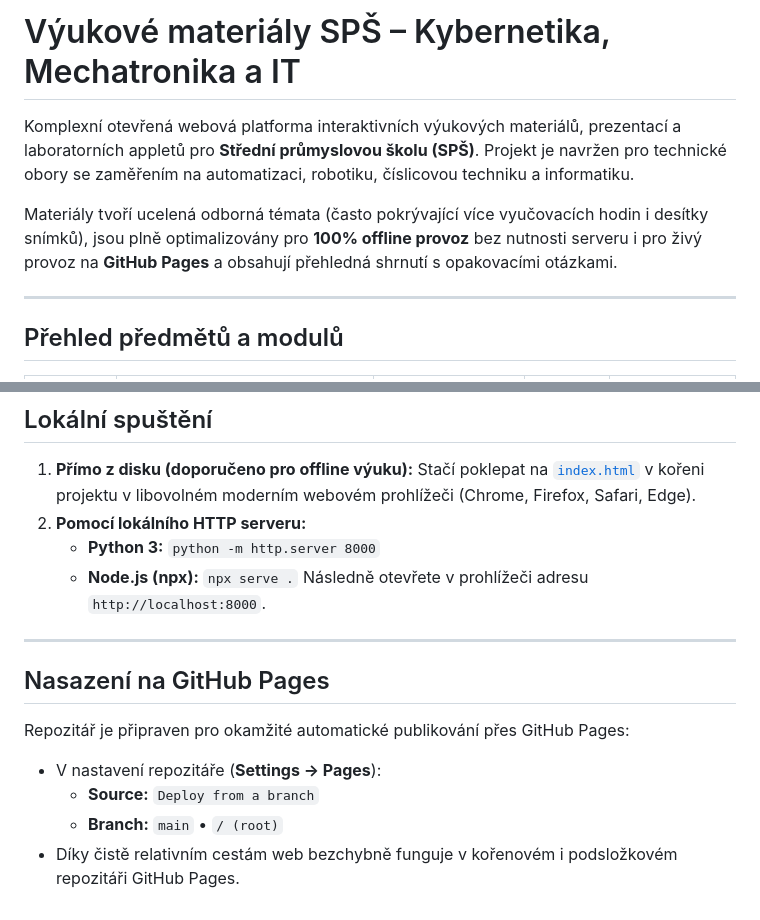
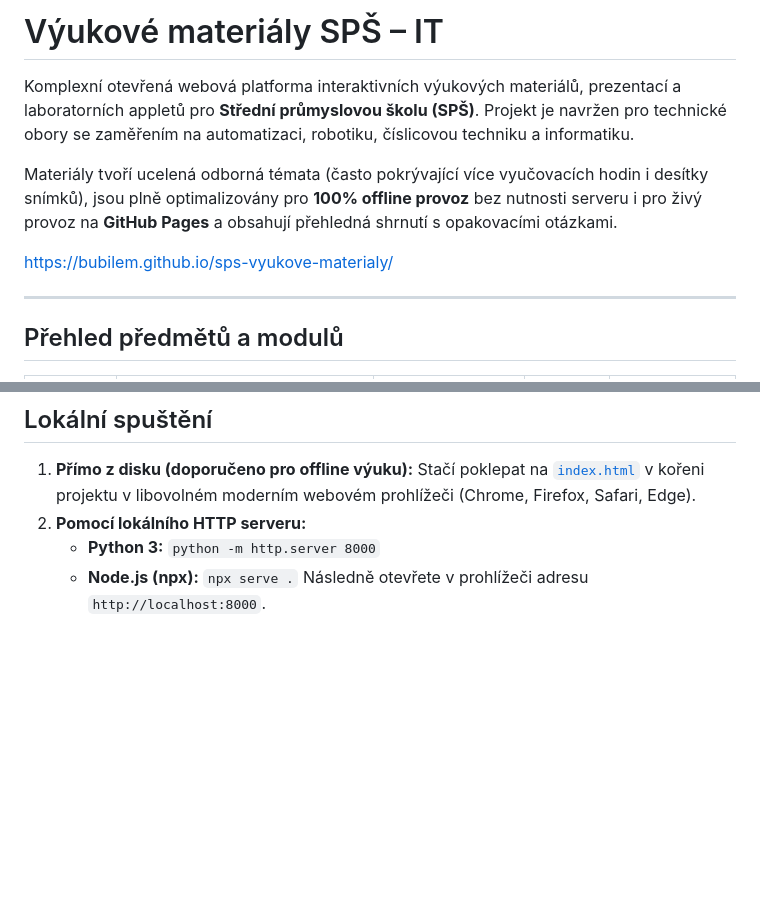
Before and after one commit to bubilem/sps-vyukove-materialy, a Markdown page: README.md, 2 parts joined by grey strips. GitHub-like rendering; blank space fills up the shorter version.

Commit message:
docs: update README

```diff
--- a/README.md
+++ b/README.md
@@ -1,8 +1,10 @@
-# Výukové materiály SPŠ – Kybernetika, Mechatronika a IT
+# Výukové materiály SPŠ – IT
 
 Komplexní otevřená webová platforma interaktivních výukových materiálů, prezentací a laboratorních appletů pro **Střední průmyslovou školu (SPŠ)**. Projekt je navržen pro technické obory se zaměřením na automatizaci, robotiku, číslicovou techniku a informatiku.
 
 Materiály tvoří ucelená odborná témata (často pokrývající více vyučovacích hodin i desítky snímků), jsou plně optimalizovány pro **100% offline provoz** bez nutnosti serveru i pro živý provoz na **GitHub Pages** a obsahují přehledná shrnutí s opakovacími otázkami.
+
+[https://bubilem.github.io/sps-vyukove-materialy/](https://bubilem.github.io/sps-vyukove-materialy/)
 
 ---
 
@@ -103,13 +105,3 @@ Tento princip umožňuje vkládat samostatné laboratorní a interaktivní apple
    - **Python 3:** `python -m http.server 8000`
    - **Node.js (npx):** `npx serve .`
    Následně otevřete v prohlížeči adresu `http://localhost:8000`.
-
----
-
-## Nasazení na GitHub Pages
-
-Repozitář je připraven pro okamžité automatické publikování přes GitHub Pages:
-- V nastavení repozitáře (**Settings &rarr; Pages**):
-  - **Source:** `Deploy from a branch`
-  - **Branch:** `main` &bull; `/ (root)`
-- Díky čistě relativním cestám web bezchybně funguje v kořenovém i podsložkovém repozitáři GitHub Pages.
```
